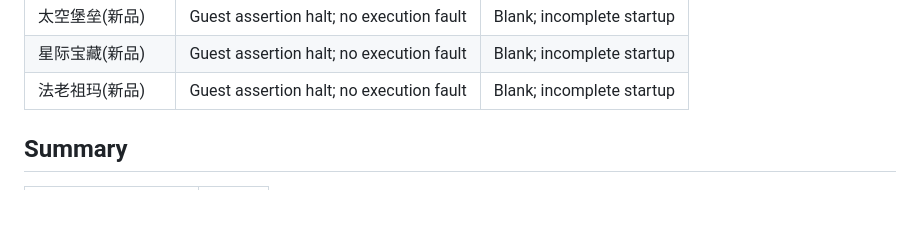
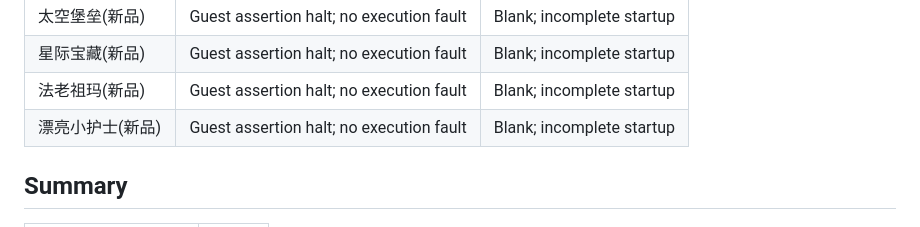
Before and after one commit to AloysHF/NicaiEmu, a Markdown page: docs/Game-Compatibility.md, the part around the change. Rendered like a GitHub page; blank space fills up the shorter version.

Commit message:
Record Pretty Nurse native startup execution validation

```diff
--- a/docs/Game-Compatibility.md
+++ b/docs/Game-Compatibility.md
@@ -151,6 +151,7 @@ incomplete; normal process completion is recorded separately from compatibility.
 | 太空堡垒(新品) | Guest assertion halt; no execution fault | Blank; incomplete startup |
 | 星际宝藏(新品) | Guest assertion halt; no execution fault | Blank; incomplete startup |
 | 法老祖玛(新品) | Guest assertion halt; no execution fault | Blank; incomplete startup |
+| 漂亮小护士(新品) | Guest assertion halt; no execution fault | Blank; incomplete startup |
 
 ## Summary
 
```
